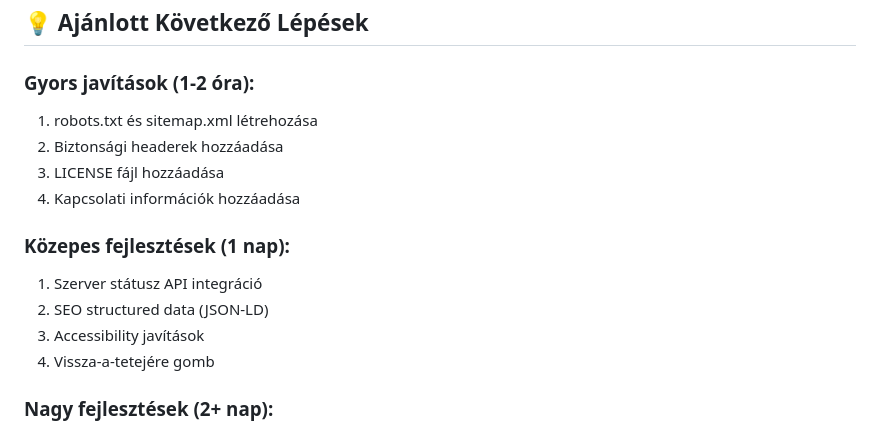
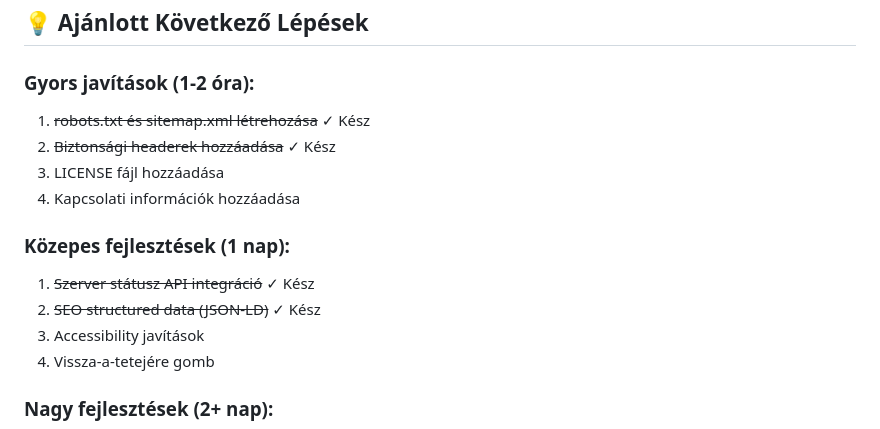
Before and after one commit to LetsUpdate/SurdMCLandingPage, a Markdown page: IMPROVEMENTS.md, the part around one of its changes. GitHub-like rendering.

```diff
--- a/IMPROVEMENTS.md
+++ b/IMPROVEMENTS.md
@@ -76,14 +90,14 @@
 ## 💡 Ajánlott Következő Lépések
 
 ### Gyors javítások (1-2 óra):
-1. robots.txt és sitemap.xml létrehozása
-2. Biztonsági headerek hozzáadása
+1. ~~robots.txt és sitemap.xml létrehozása~~ ✓ Kész
+2. ~~Biztonsági headerek hozzáadása~~ ✓ Kész
 3. LICENSE fájl hozzáadása
 4. Kapcsolati információk hozzáadása
 
 ### Közepes fejlesztések (1 nap):
-1. Szerver státusz API integráció
-2. SEO structured data (JSON-LD)
+1. ~~Szerver státusz API integráció~~ ✓ Kész
+2. ~~SEO structured data (JSON-LD)~~ ✓ Kész
 3. Accessibility javítások
 4. Vissza-a-tetejére gomb
 
```
Also changed, not shown: other parts of IMPROVEMENTS.md (+33 -19 lines), DEPLOY.md (added, +149 -0 lines), QUICKREF.md (added, +152 -0 lines).
